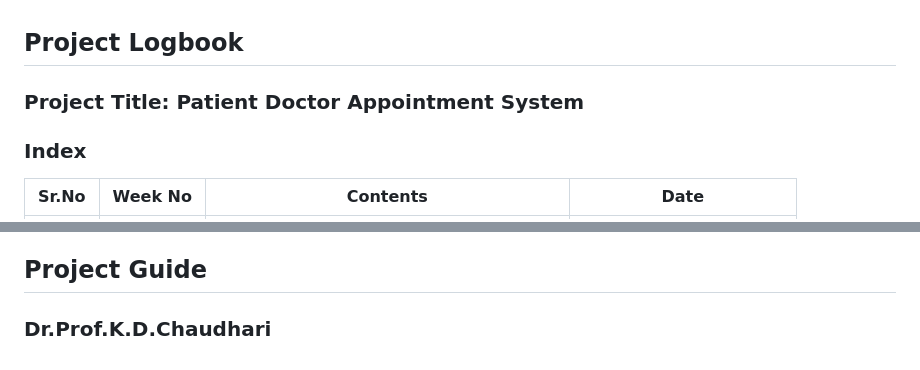
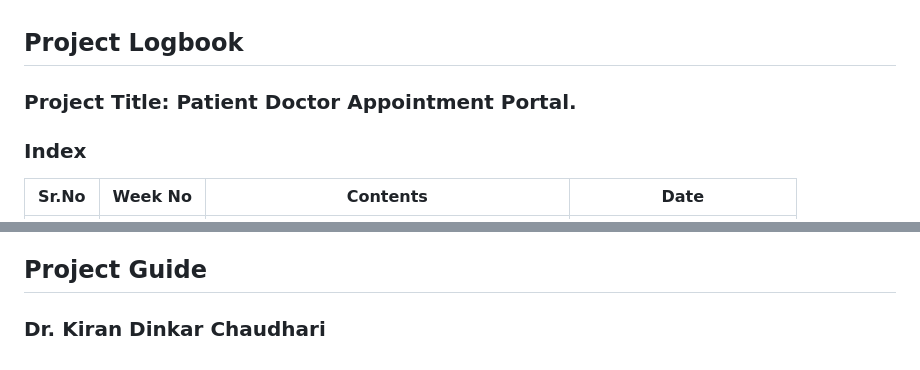
Before and after one commit to DevanshAtwal/HealthEase-Web-Based-Doctor-Patient-Appointment-Portal, a Markdown page: LOGBOOK.md, 2 parts joined by grey strips. Drawn GitHub-style.

```diff
--- a/LOGBOOK.md
+++ b/LOGBOOK.md
@@ -1,5 +1,5 @@
 ## Project Logbook
-### Project Title: Patient Doctor Appointment System
+### Project Title: Patient Doctor Appointment Portal.
 ### Index
 | Sr.No | Week No | Contents                                     | Date                    |
 |------:|:-------:|----------------------------------------------|-------------------------|
@@ -223,4 +223,4 @@ HealthEase is a web-based portal for managing doctor-patient appointments-
 - Member 4: [Gitesh Sharadsing Jamadar]
 
 ## Project Guide
-### Dr.Prof.K.D.Chaudhari
+### Dr. Kiran Dinkar Chaudhari
```
